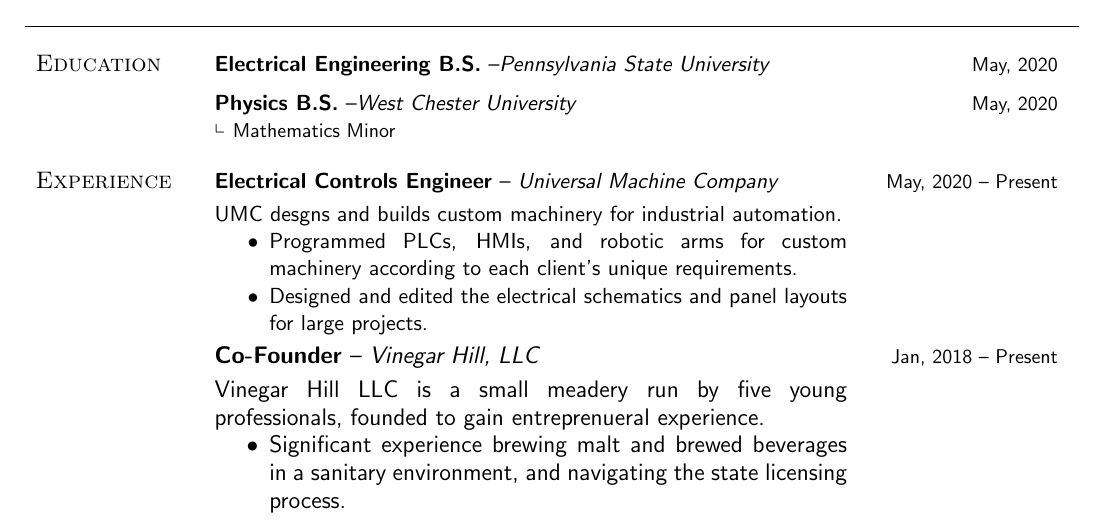
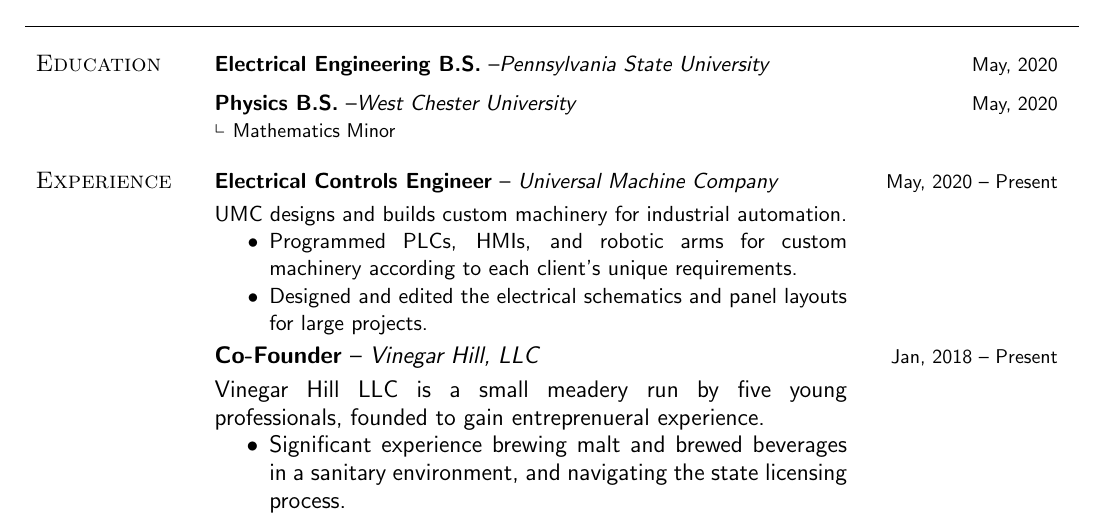
Before and after one commit to busyboredom/resume, a LaTeX CV (resume.tex): part of the page, cut so that both start at the same text. Compiled offline with pdfLaTeX.

Commit message:
Fix typo

```diff
--- a/resume.tex
+++ b/resume.tex
@@ -10,7 +10,7 @@
 \usepackage{amssymb}
 \usepackage{censor}
 
-\StopCensoring
+%\StopCensoring
 
 \renewcommand{\familydefault}{\sfdefault}
 
@@ -62,7 +62,7 @@
   \large\textsc{Experience} &
 
   \textbf{Electrical Controls Engineer} -- \textit{Universal Machine Company}\par
-  \smallskip UMC desgns and builds custom machinery for industrial automation.
+  \smallskip UMC designs and builds custom machinery for industrial automation.
   \begin{itemize}
     \item Programmed PLCs, HMIs, and robotic arms for custom machinery according to each client's
       unique requirements.
```
